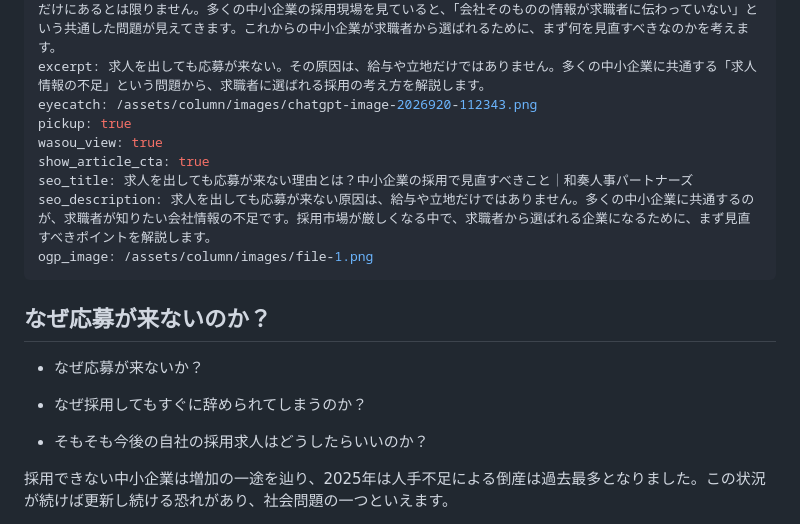
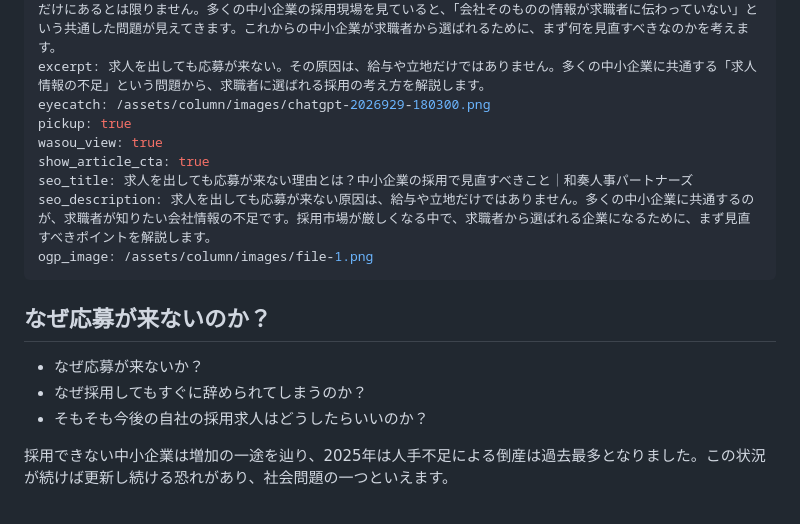
Before and after one commit to ws-sound55/wasou-lp-b, a Markdown page: content/columns/why-no-applicants.md, the part around one of its changes. GitHub-like rendering.

Commit message:
Update content/columns/why-no-applicants.md (via Pages CMS)

```diff
--- a/content/columns/why-no-applicants.md
+++ b/content/columns/why-no-applicants.md
@@ -7,7 +7,7 @@ categories:
 published_at: 2026-09-29
 intro: 求人媒体に掲載しても応募が来ない。条件を改善しても欲しい人材が採れない――。その原因は、業界や立地、給与だけにあるとは限りません。多くの中小企業の採用現場を見ていると、「会社そのものの情報が求職者に伝わっていない」という共通した問題が見えてきます。これからの中小企業が求職者から選ばれるために、まず何を見直すべきなのかを考えます。
 excerpt: 求人を出しても応募が来ない。その原因は、給与や立地だけではありません。多くの中小企業に共通する「求人情報の不足」という問題から、求職者に選ばれる採用の考え方を解説します。
-eyecatch: /assets/column/images/chatgpt-image-2026920-112343.png
+eyecatch: /assets/column/images/chatgpt-2026929-180300.png
 pickup: true
 wasou_view: true
 show_article_cta: true
@@ -18,9 +18,7 @@ ogp_image: /assets/column/images/file-1.png
 ## なぜ応募が来ないのか？
 
 - なぜ応募が来ないか？
-
 - なぜ採用してもすぐに辞められてしまうのか？
-
 - そもそも今後の自社の採用求人はどうしたらいいのか？
 
 採用できない中小企業は増加の一途を辿り、2025年は人手不足による倒産は過去最多となりました。この状況が続けば更新し続ける恐れがあり、社会問題の一つといえます。
```
Also changed, not shown: other parts of content/columns/why-no-applicants.md (+0 -9 lines).
